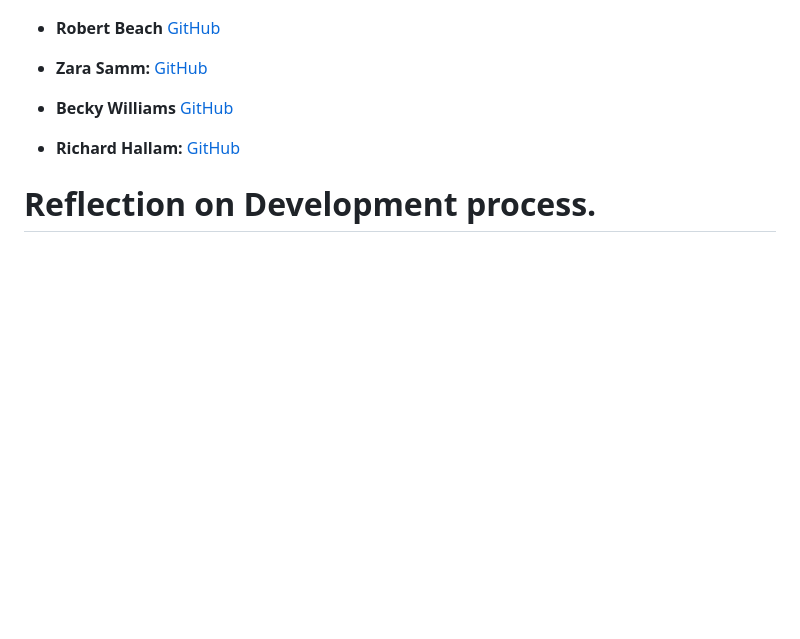
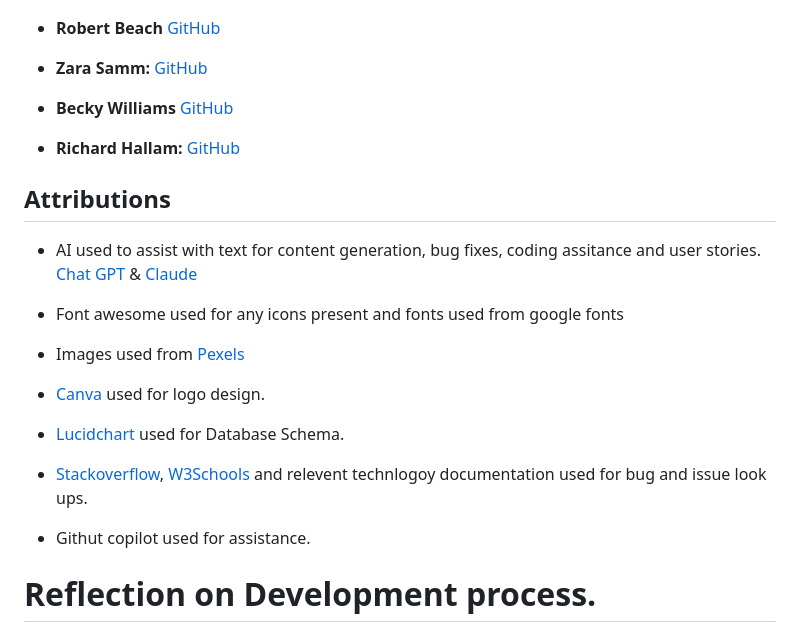
Before and after one commit to surfdemon/theater-booking-system, a Markdown page: readme.md, the part around the change. Rendered like a GitHub page; blank space fills up the shorter version.

Commit message:
Add: attribtuions section

```diff
--- a/readme.md
+++ b/readme.md
@@ -338,6 +338,23 @@ The live site is available [here](https://miners-lantern-b436a12bd6f4.herokuapp.
 [GitHub](https://github.com/Richard-Hallam)
 
 
+## Attributions
+
+- AI used to assist with text for content generation, bug fixes, coding assitance and user stories. [Chat GPT](https://chatgpt.com/) & [Claude](https://claude.ai/)
+
+- Font awesome used for any icons present and fonts used from google fonts
+
+- Images used from [Pexels](https://www.pexels.com/)
+
+- [Canva](https://www.canva.com/en_gb/) used for logo  design.
+
+- [Lucidchart](https://www.lucidchart.com/pages/database-diagram/database-schema) used for Database Schema.
+
+- [Stackoverflow](https://stackoverflow.co/), [W3Schools](https://www.w3schools.com/) and relevent technlogoy documentation used for bug and issue look ups.
+
+- Githut copilot used for assistance.
+
+
 # Reflection on Development process.
 
 ## Successes
```
